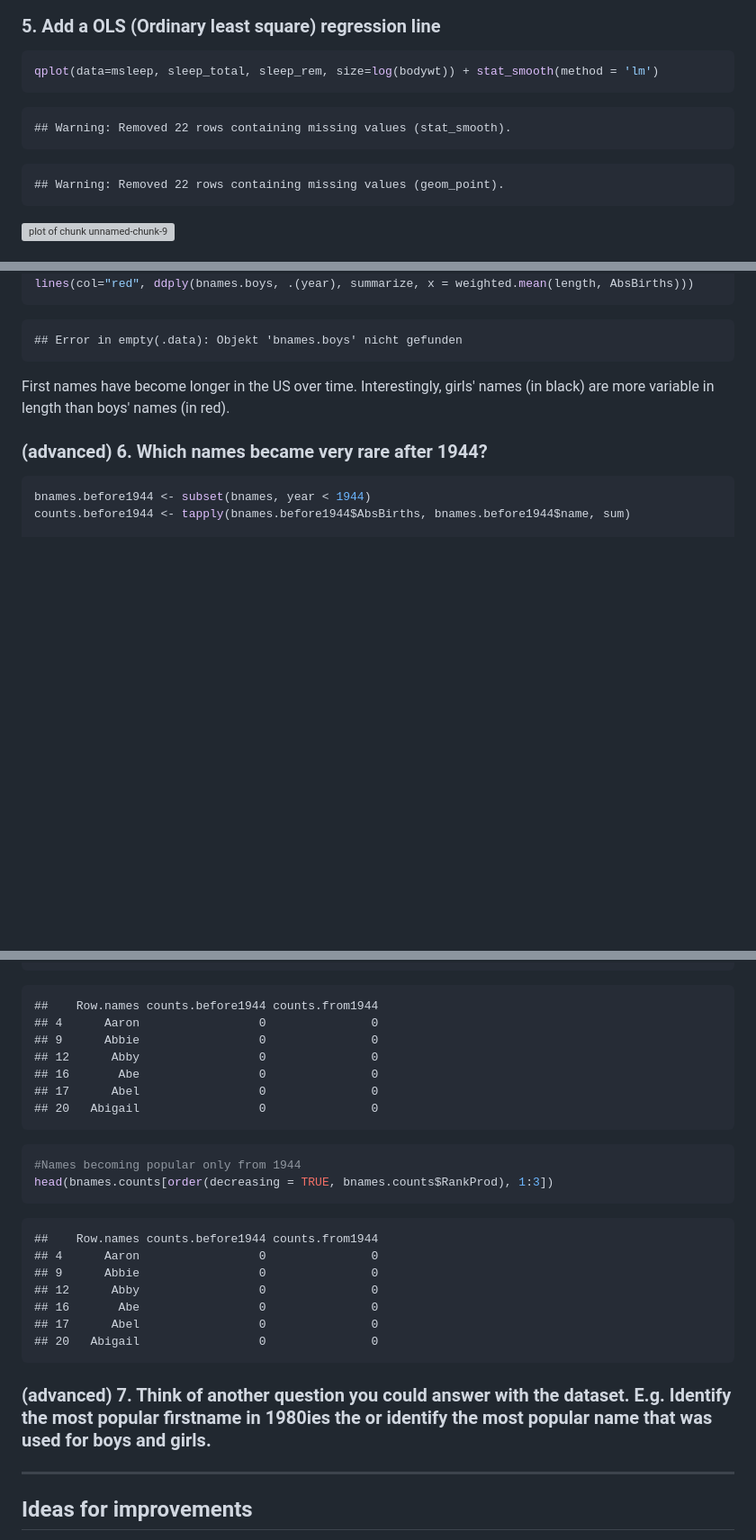
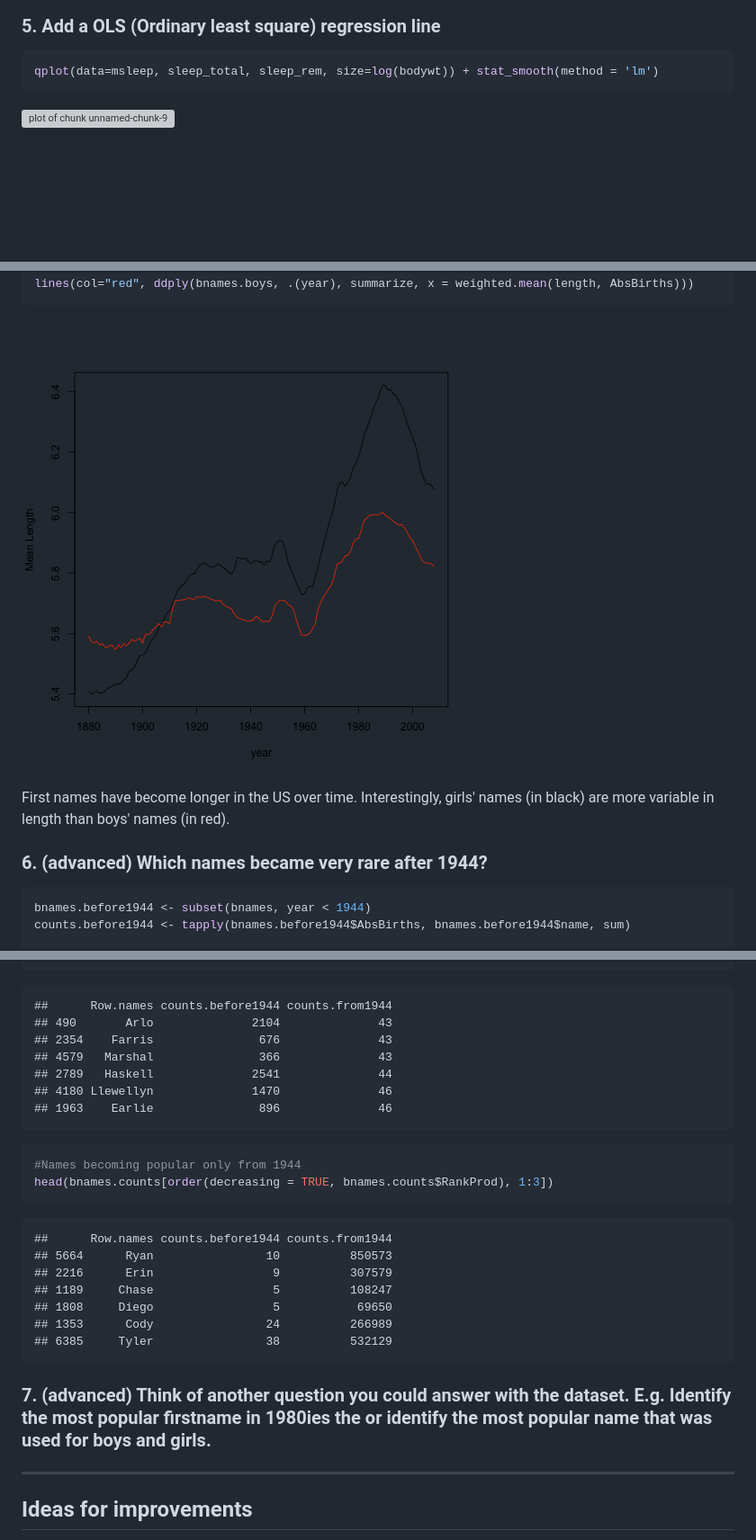
Before and after one commit to milchmolch/R_Tutorial, a Markdown page: ProgrammingExercisesSol.md, 3 parts joined by grey strips. Shown: that part at 90% size. Rendered like a GitHub page; pictures changed too: figure/unnamed-chunk-33-1.png (added); blank space fills up the shorter version; grey boxes are pictures that could not be loaded.

````diff
--- a/ProgrammingExercisesSol.md
+++ b/ProgrammingExercisesSol.md
@@ -164,14 +155,6 @@ qplot(data=msleep, sleep_total, sleep_rem, size=log(bodywt))
 
 ```r
 qplot(data=msleep, sleep_total, sleep_rem, size=log(bodywt)) + stat_smooth(method = 'lm')
-```
-
-```
-## Warning: Removed 22 rows containing missing values (stat_smooth).
-```
-
-```
-## Warning: Removed 22 rows containing missing values (geom_point).
 ```
 
 ![plot of chunk unnamed-chunk-9](figure/unnamed-chunk-9-1.png)
@@ -644,13 +585,11 @@ bnames.boys <- subset(bnames, sex=="boy")[, c(1,6,7)]
 lines(col="red", ddply(bnames.boys, .(year), summarize, x = weighted.mean(length, AbsBirths)))
 ```
 
-```
-## Error in empty(.data): Objekt 'bnames.boys' nicht gefunden
-```
+![plot of chunk unnamed-chunk-33](figure/unnamed-chunk-33-1.png)
 
 First names have become longer in the US over time. Interestingly, girls' names (in black) are more variable in length than boys' names (in red).
 
-### (advanced) 6. Which names became very rare after 1944?
+### 6. (advanced) Which names became very rare after 1944?
 
 
 ```r
@@ -670,13 +609,13 @@ head(bnames.counts[order(decreasing = FALSE, bnames.counts$RankProd), 1:3])
 ```
 
 ```
-##    Row.names counts.before1944 counts.from1944
-## 4      Aaron                 0               0
-## 9      Abbie                 0               0
-## 12      Abby                 0               0
-## 16       Abe                 0               0
-## 17      Abel                 0               0
-## 20   Abigail                 0               0
+##      Row.names counts.before1944 counts.from1944
+## 490       Arlo              2104              43
+## 2354    Farris               676              43
+## 4579   Marshal               366              43
+## 2789   Haskell              2541              44
+## 4180 Llewellyn              1470              46
+## 1963    Earlie               896              46
 ```
 
 ```r
@@ -685,16 +624,16 @@ head(bnames.counts[order(decreasing = TRUE, bnames.counts$RankProd), 1:3])
 ```
 
 ```
-##    Row.names counts.before1944 counts.from1944
-## 4      Aaron                 0               0
-## 9      Abbie                 0               0
-## 12      Abby                 0               0
-## 16       Abe                 0               0
-## 17      Abel                 0               0
-## 20   Abigail                 0               0
+##      Row.names counts.before1944 counts.from1944
+## 5664      Ryan                10          850573
+## 2216      Erin                 9          307579
+## 1189     Chase                 5          108247
+## 1808     Diego                 5           69650
+## 1353      Cody                24          266989
+## 6385     Tyler                38          532129
 ```
 
-### (advanced) 7. Think of another question you could answer with the dataset. E.g. Identify the most popular firstname in 1980ies the or identify the most popular name that was used for boys and girls.
+### 7. (advanced) Think of another question you could answer with the dataset. E.g. Identify the most popular firstname in 1980ies the or identify the most popular name that was used for boys and girls.
 
 
 ***
````
Also changed, not shown: other parts of ProgrammingExercisesSol.md (+44 -95 lines), figure/unnamed-chunk-11-1.png.
